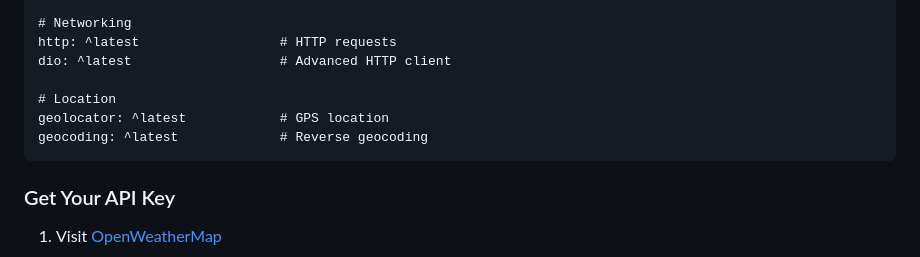
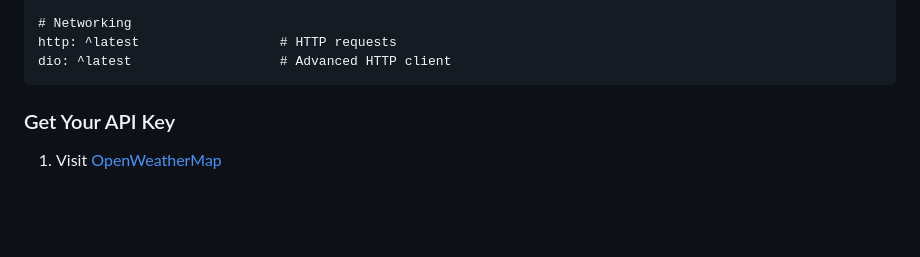
Before and after one commit to zoh01/weather_api, a Markdown page: README.md, the part around the change. Drawn GitHub-style; blank space fills up the shorter version.

Commit message:
Remove geolocation section from README
Removed geolocation dependencies from the README.

```diff
--- a/README.md
+++ b/README.md
@@ -35,9 +35,6 @@
     http: ^latest                  # HTTP requests
     dio: ^latest                   # Advanced HTTP client
 
-    # Location
-    geolocator: ^latest            # GPS location
-    geocoding: ^latest             # Reverse geocoding
 
 
 ### Get Your API Key
```
